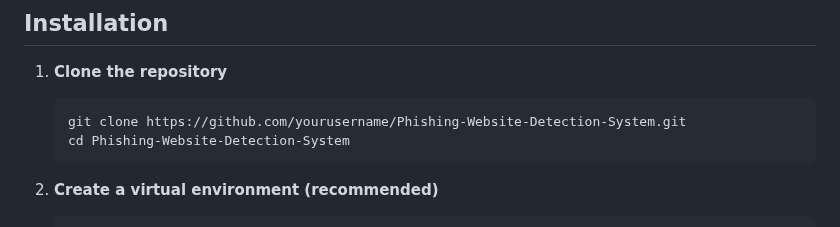
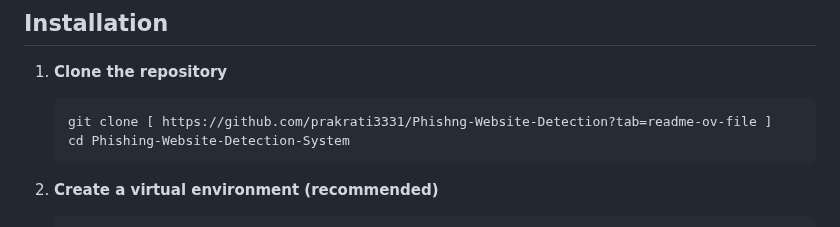
Before and after one commit to prakrati3331/Phishng-Website-Detection, a Markdown page: README.md, the part around the change. Drawn GitHub-style.

````diff
--- a/README.md
+++ b/README.md
@@ -32,7 +32,7 @@ This project implements a machine learning model to detect phishing websites bas
 
 1. **Clone the repository**
    ```bash
-   git clone https://github.com/yourusername/Phishing-Website-Detection-System.git
+   git clone [ https://github.com/prakrati3331/Phishng-Website-Detection?tab=readme-ov-file ]
    cd Phishing-Website-Detection-System
    ```
 
````
